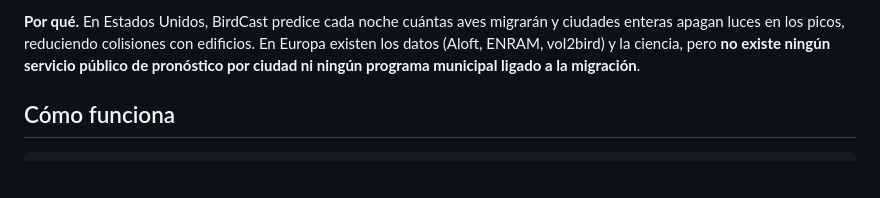
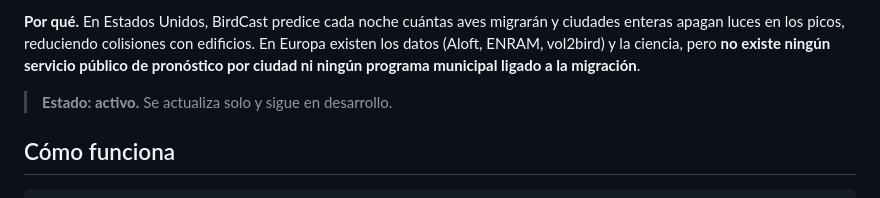
Before and after one commit to Asensio94/sub-nocte, a Markdown page: README.md, the part around the change. Drawn GitHub-style; blank space fills up the shorter version.

Commit message:
Add project status to README
Co-Authored-By: Claude Opus 5.5 <noreply@anthropic.com>

```diff
--- a/README.md
+++ b/README.md
@@ -17,6 +17,8 @@ Proyecto abierto y sin ánimo de lucro. Documento de diseño completo: [`docs/de
 en los picos, reduciendo colisiones con edificios. En Europa existen los datos (Aloft, ENRAM, vol2bird) y la
 ciencia, pero **no existe ningún servicio público de pronóstico por ciudad ni ningún programa municipal ligado a
 la migración**.
+
+> **Estado: activo.** Se actualiza solo y sigue en desarrollo.
 
 ## Cómo funciona
 
```
